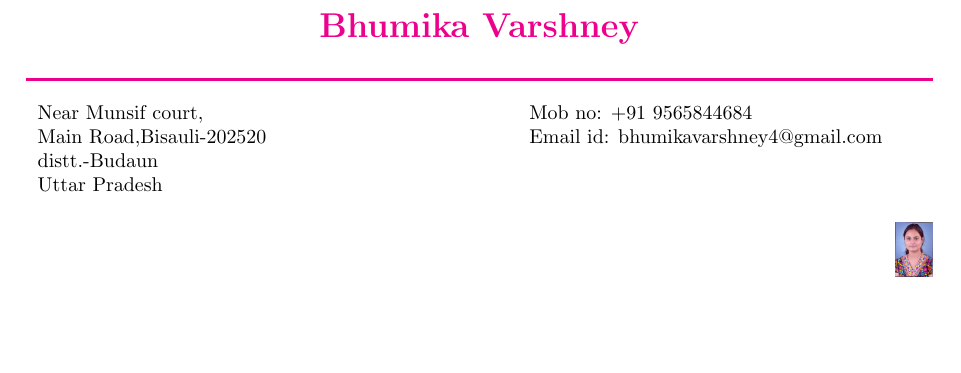
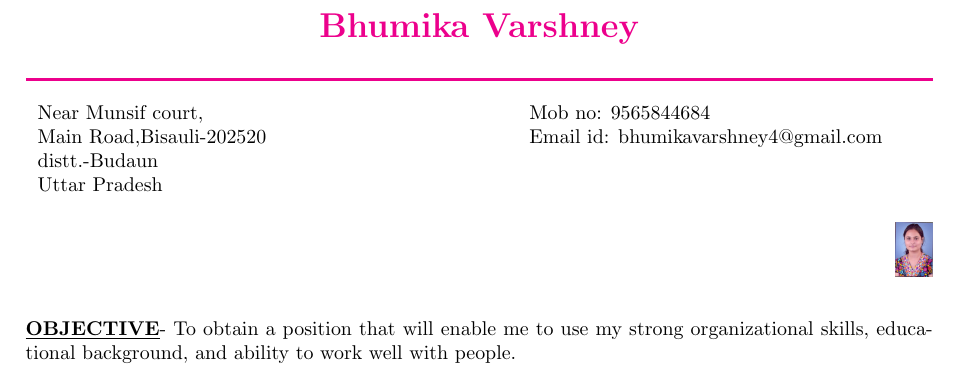
Before and after one commit to BhumikaVarshney/Bhumika_resume, a LaTeX CV (resume2.tex): part of the page, cut so that both start at the same text, the shorter picture padded with empty space. Compiled offline with pdfLaTeX.

Commit message:
Career objective added

```diff
--- a/resume1.tex
+++ b/resume2.tex
@@ -8,14 +8,16 @@
 			\rule{\textwidth}{0.5mm}}
 	\end{center}
 	\begin{tabular}{l l}
-		Near Munsif court, & \qquad\qquad\qquad\qquad\qquad\qquad Mob no: +91 9565844684 \\
+		Near Munsif court, & \qquad\qquad\qquad\qquad\qquad\qquad Mob no: 9565844684 \\
 		Main Road,Bisauli-202520 & \qquad\qquad\qquad\qquad\qquad\qquad Email id: bhumikavarshney4@gmail.com \\
 		distt.-Budaun & \\
 		Uttar Pradesh & \\
 	\end{tabular}
 	\begin{figure}[h]
 		\begin{flushright}
-			\includegraphics[scale=0.25]{bhumika.jpg}
+			\includegraphics[scale=0.25]{bhumika.jpg}\\
 		\end{flushright}
 	\end{figure}
+	\\
+	\underline{\textbf{OBJECTIVE}}- To obtain a position that will enable me to use my strong organizational skills, educational background, and ability to work well with people.
 \end{document}
```
Also changed, not shown: resume1.pdf (deleted), resume2.pdf (added), 6 other files.
